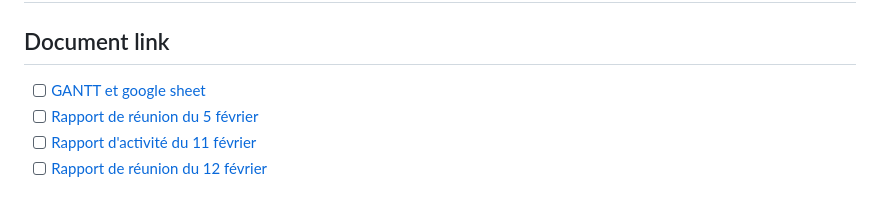
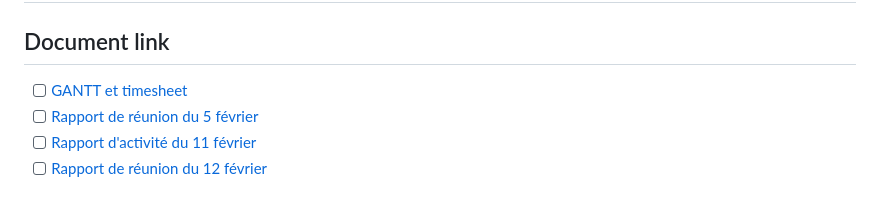
Before and after one commit to g-imhoff/BigTwo, a Markdown page: README.md, the part around the change. Drawn GitHub-style.

Commit message:
correctif lien

```diff
--- a/README.md
+++ b/README.md
@@ -2,7 +2,7 @@
 
 ## Document link
 
-- [ ] [GANTT et google sheet](https://docs.google.com/spreadsheets/d/15E0ZqsRuYU18wtngXLdZtjkoHMbxgvk6md2QXh5olPc/edit?usp=sharing)
+- [ ] [GANTT et timesheet](https://docs.google.com/spreadsheets/d/15E0ZqsRuYU18wtngXLdZtjkoHMbxgvk6md2QXh5olPc/edit?usp=sharing)
 - [ ] [Rapport de réunion du 5 février](https://docs.google.com/document/d/11jb0i9E6qgMx2kGWyEJkUGXuNtBYWi_8ye2jBXUAGRo/edit?usp=sharing)
 - [ ] [Rapport d'activité du 11 février](https://docs.google.com/document/d/1O7ilVU5W-g-nsrT-ImbPu5izcw8g3Hxj84XJF_CaZXw/edit?usp=sharing)
 - [ ] [Rapport de réunion du 12 février](https://docs.google.com/document/d/1RXEjfCDJVvTFk8rJ1h9g6UasJgr4QsVXGRZ4ElUr5Ao/edit?usp=sharing)
```
